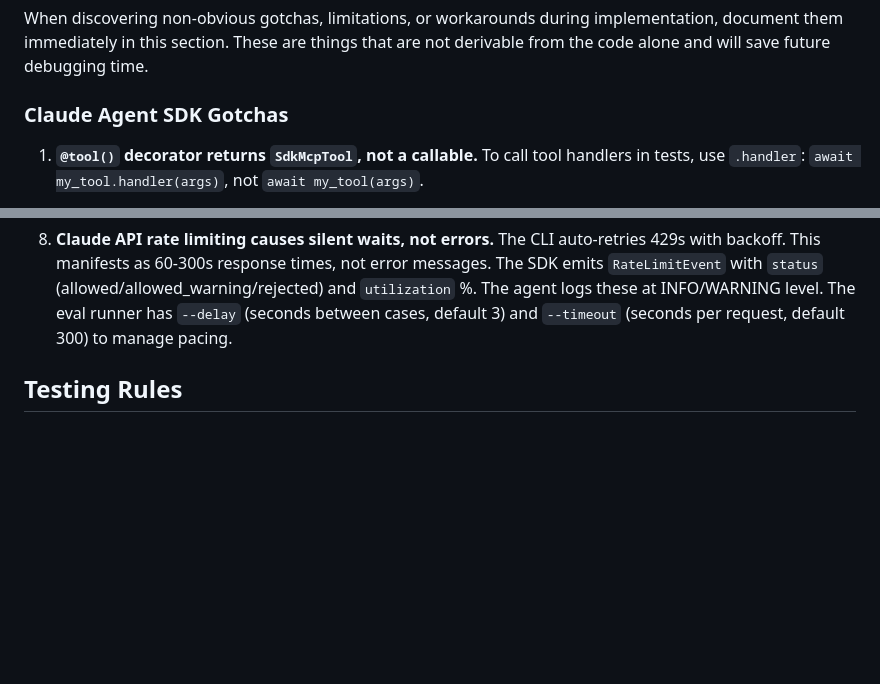
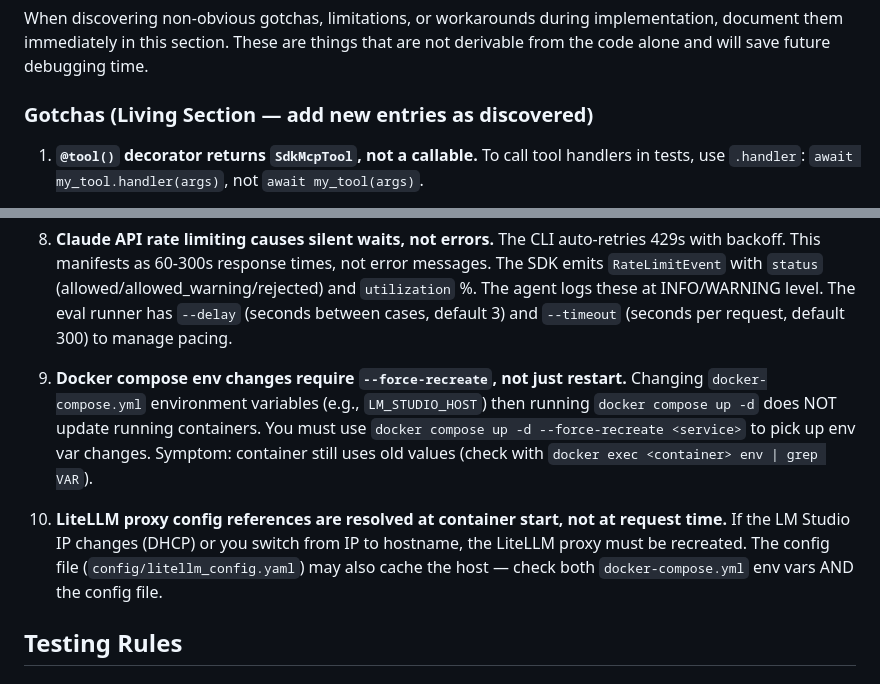
Before and after one commit to omars-lab/knowledge-agents, a Markdown page: CLAUDE.md, 2 parts joined by grey strips. GitHub-like rendering; blank space fills up the shorter version.

Commit message:
docs: rename gotchas to living section, add docker env + LiteLLM gotchas
Rename "Claude Agent SDK Gotchas" to "Gotchas (Living Section)" to
signal it should be continuously updated as issues are discovered.

New gotchas:
- #9: docker compose env changes need --force-recreate, not just restart
- #10: LiteLLM proxy caches host at container start, must recreate on
  IP/hostname changes

Co-Authored-By: Claude Opus 4.6 (1M context) <noreply@anthropic.com>

```diff
--- a/CLAUDE.md
+++ b/CLAUDE.md
@@ -119,7 +119,7 @@ Rules:
 
 When discovering non-obvious gotchas, limitations, or workarounds during implementation, document them immediately in this section. These are things that are not derivable from the code alone and will save future debugging time.
 
-### Claude Agent SDK Gotchas
+### Gotchas (Living Section — add new entries as discovered)
 
 1. **`@tool()` decorator returns `SdkMcpTool`, not a callable.** To call tool handlers in tests, use `.handler`: `await my_tool.handler(args)`, not `await my_tool(args)`.
 
@@ -136,6 +136,10 @@ When discovering non-obvious gotchas, limitations, or workarounds during impleme
 7. **LiteLLM healthcheck script takes 60s with `--location` flag + API key.** Use `/health/liveliness` endpoint instead of the complex healthcheck script for Docker healthchecks.
 
 8. **Claude API rate limiting causes silent waits, not errors.** The CLI auto-retries 429s with backoff. This manifests as 60-300s response times, not error messages. The SDK emits `RateLimitEvent` with `status` (allowed/allowed_warning/rejected) and `utilization` %. The agent logs these at INFO/WARNING level. The eval runner has `--delay` (seconds between cases, default 3) and `--timeout` (seconds per request, default 300) to manage pacing.
+
+9. **Docker compose env changes require `--force-recreate`, not just restart.** Changing `docker-compose.yml` environment variables (e.g., `LM_STUDIO_HOST`) then running `docker compose up -d` does NOT update running containers. You must use `docker compose up -d --force-recreate <service>` to pick up env var changes. Symptom: container still uses old values (check with `docker exec <container> env | grep VAR`).
+
+10. **LiteLLM proxy config references are resolved at container start, not at request time.** If the LM Studio IP changes (DHCP) or you switch from IP to hostname, the LiteLLM proxy must be recreated. The config file (`config/litellm_config.yaml`) may also cache the host — check both `docker-compose.yml` env vars AND the config file.
 
 ## Testing Rules
 
```
